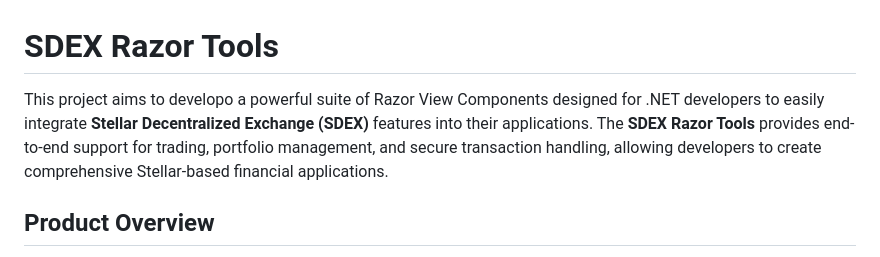
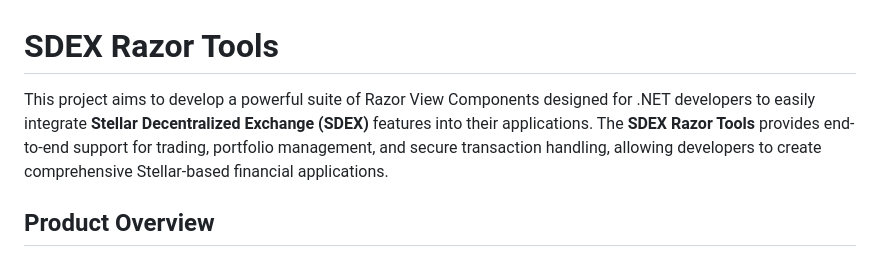
Before and after one commit to lockb0x-llc/SDEX-Razor-Components, a Markdown page: README.md, the part around the change. Rendered like a GitHub page.

```diff
--- a/README.md
+++ b/README.md
@@ -1,6 +1,6 @@
 # SDEX Razor Tools
 
-This project aims to developo a powerful suite of Razor View Components designed for .NET developers to easily integrate **Stellar Decentralized Exchange (SDEX)** features into their applications. The **SDEX Razor Tools** provides end-to-end support for trading, portfolio management, and secure transaction handling, allowing developers to create comprehensive Stellar-based financial applications.
+This project aims to develop a powerful suite of Razor View Components designed for .NET developers to easily integrate **Stellar Decentralized Exchange (SDEX)** features into their applications. The **SDEX Razor Tools** provides end-to-end support for trading, portfolio management, and secure transaction handling, allowing developers to create comprehensive Stellar-based financial applications.
 
 ## **Product Overview**
 
```
